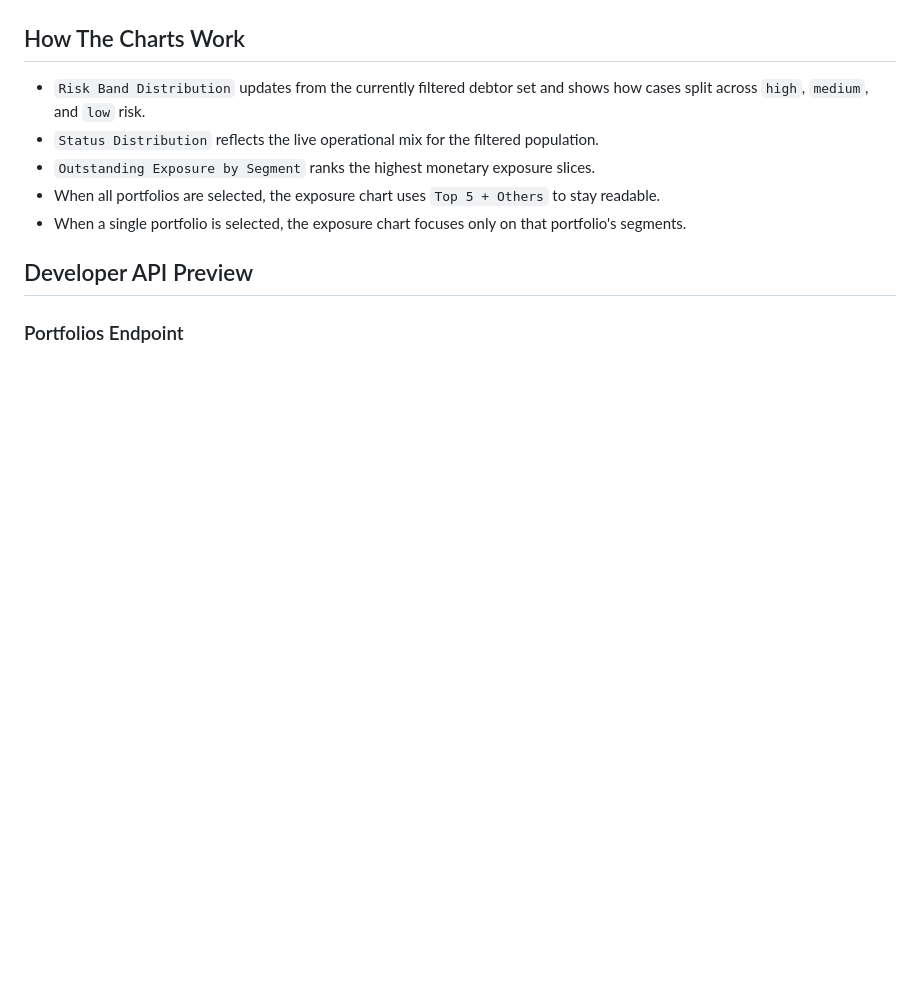
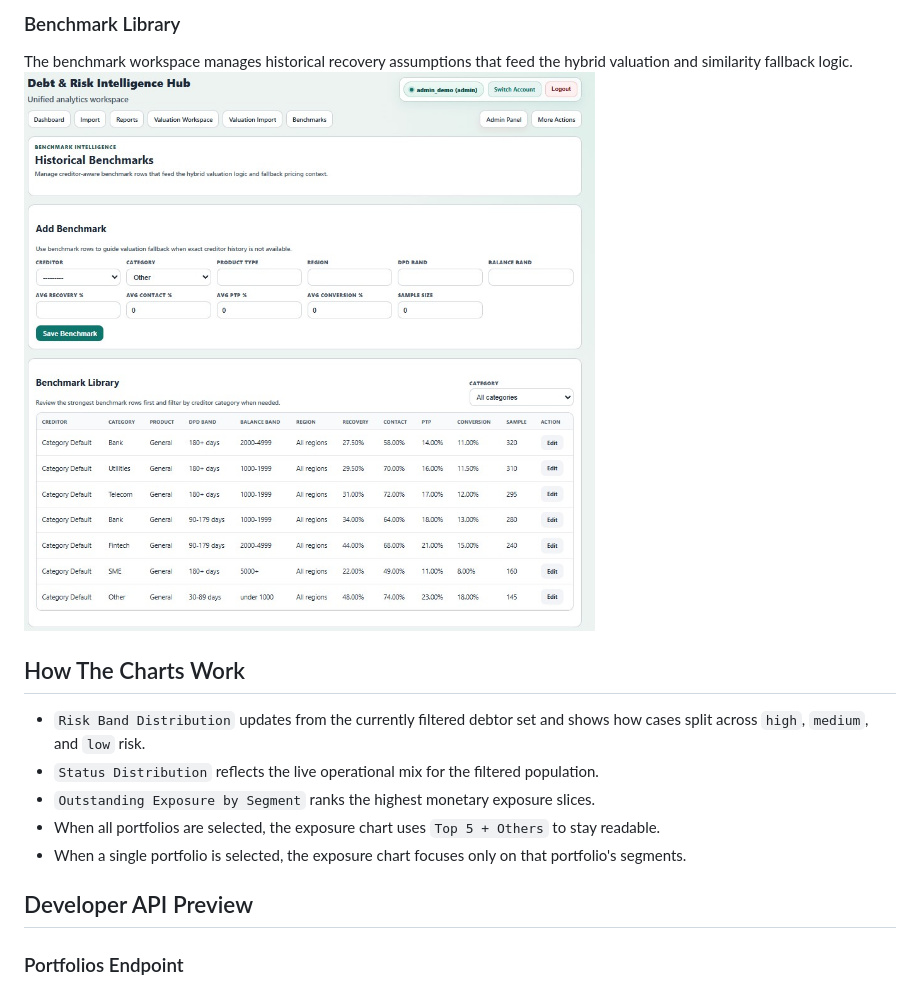
Before and after one commit to vegaFlex/debt-risk-intelligence-hub, a Markdown page: README.md, the part around one of its changes. Rendered like a GitHub page; pictures changed too: docs/images/valuation-benchmarks.jpg (added); blank space fills up the shorter version.

Commit message:
docs: add valuation v2 screenshot gallery

```diff
--- a/README.md
+++ b/README.md
@@ -248,3 +263,6 @@ Lightly branded Django admin console for portfolios, debtors, reports, and role-
+### Benchmark Library
+The benchmark workspace manages historical recovery assumptions that feed the hybrid valuation and similarity fallback logic.
+![Benchmark Library](docs/images/valuation-benchmarks.jpg)
 ## How The Charts Work
 - `Risk Band Distribution` updates from the currently filtered debtor set and shows how cases split across `high`, `medium`, and `low` risk.
 - `Status Distribution` reflects the live operational mix for the filtered population.
```
Also changed, not shown: other parts of README.md (+15 -0 lines), docs/images/valuation-comparison.jpg (added), docs/images/valuation-preview.jpg (added), docs/images/valuation-ranking-cards.jpg (added).
